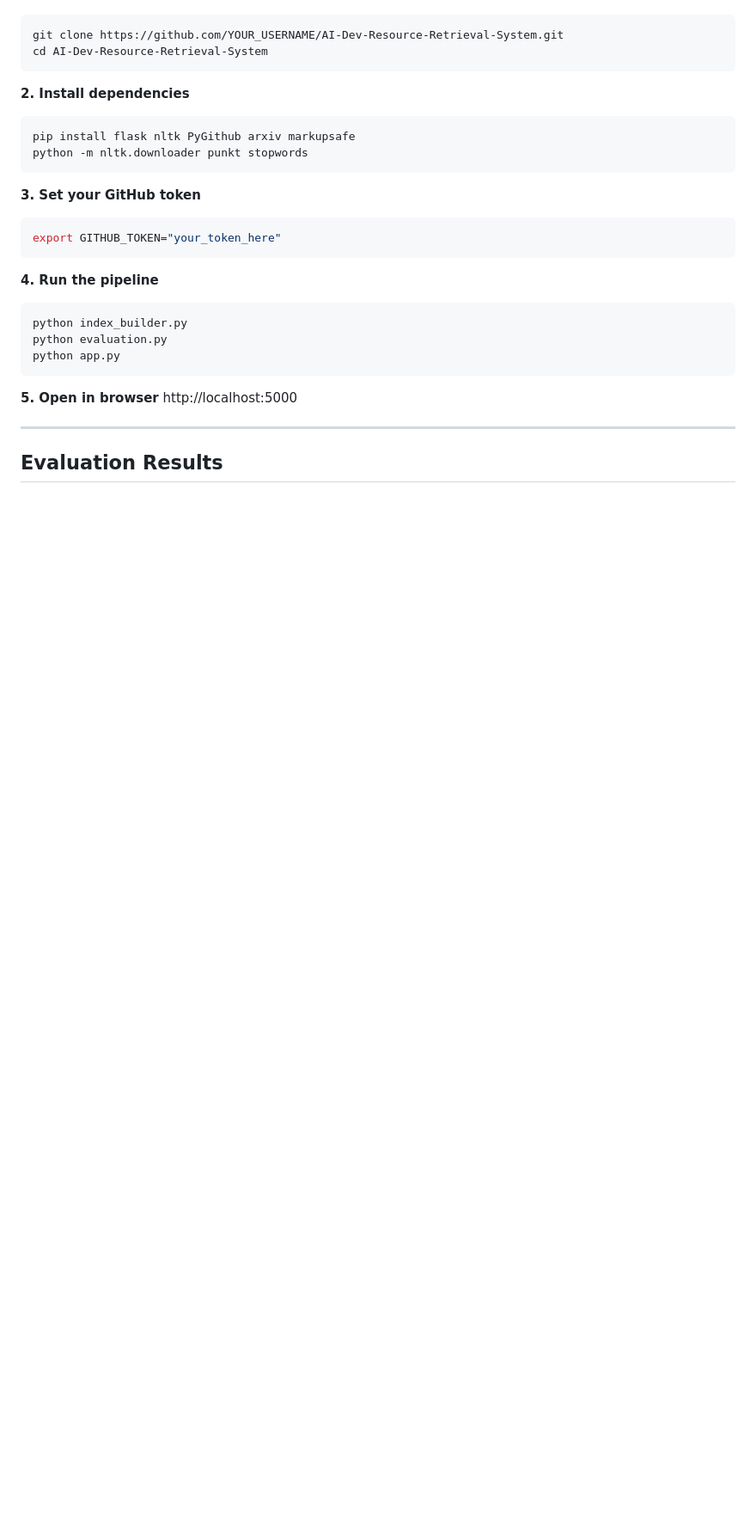
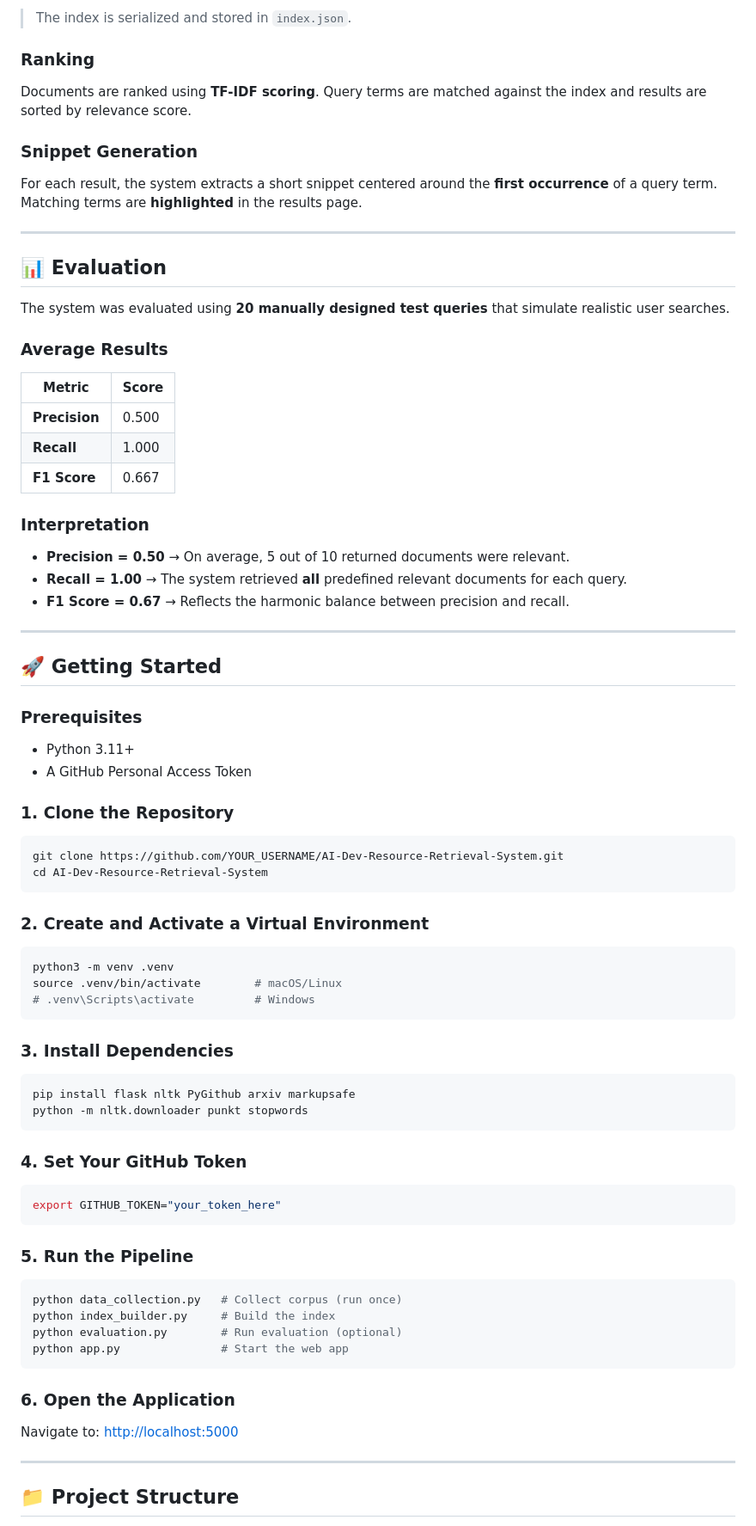
Before and after one commit to Mosab-Anwar/AI-DEV_Resource_Retrieval_System, a Markdown page: README.md, the part around one of its changes. Shown at 86% size. Drawn GitHub-style; blank space fills up the shorter version.

````diff
--- a/README.md
+++ b/README.md
@@ -76,30 +144,84 @@ AI&DEV_Resource_Retrieval_System/
+> The index is serialized and stored in `index.json`.
+
+### Ranking
+
+Documents are ranked using **TF-IDF scoring**. Query terms are matched against the index and results are sorted by relevance score.
+
+### Snippet Generation
+
+For each result, the system extracts a short snippet centered around the **first occurrence** of a query term. Matching terms are **highlighted** in the results page.
+
+---
+
+## 📊 Evaluation
+
+The system was evaluated using **20 manually designed test queries** that simulate realistic user searches.
+
+### Average Results
+
+| Metric | Score |
+|--------|-------|
+| **Precision** | 0.500 |
+| **Recall** | 1.000 |
+| **F1 Score** | 0.667 |
+
+### Interpretation
+
+- **Precision = 0.50** → On average, 5 out of 10 returned documents were relevant.
+- **Recall = 1.00** → The system retrieved **all** predefined relevant documents for each query.
+- **F1 Score = 0.67** → Reflects the harmonic balance between precision and recall.
+
+---
+
+## 🚀 Getting Started
+
+### Prerequisites
+
+- Python 3.11+
+- A GitHub Personal Access Token
+
+### 1. Clone the Repository
+
 ```bash
 git clone https://github.com/YOUR_USERNAME/AI-Dev-Resource-Retrieval-System.git
 cd AI-Dev-Resource-Retrieval-System
 ```
 
-**2. Install dependencies**
+### 2. Create and Activate a Virtual Environment
+
+```bash
+python3 -m venv .venv
+source .venv/bin/activate        # macOS/Linux
+# .venv\Scripts\activate         # Windows
+```
+
+### 3. Install Dependencies
+
 ```bash
 pip install flask nltk PyGithub arxiv markupsafe
 python -m nltk.downloader punkt stopwords
 ```
 
-**3. Set your GitHub token**
+### 4. Set Your GitHub Token
+
 ```bash
 export GITHUB_TOKEN="your_token_here"
 ```
 
-**4. Run the pipeline**
+### 5. Run the Pipeline
+
 ```bash
-python index_builder.py
-python evaluation.py
-python app.py
+python data_collection.py   # Collect corpus (run once)
+python index_builder.py     # Build the index
+python evaluation.py        # Run evaluation (optional)
+python app.py               # Start the web app
 ```
 
-**5. Open in browser**
-http://localhost:5000
+### 6. Open the Application
+
+Navigate to: [http://localhost:5000](http://localhost:5000)
 
 ---
 
-## Evaluation Results
+## 📁 Project Structure
 
````
Also changed, not shown: other parts of README.md (+179 -66 lines).
